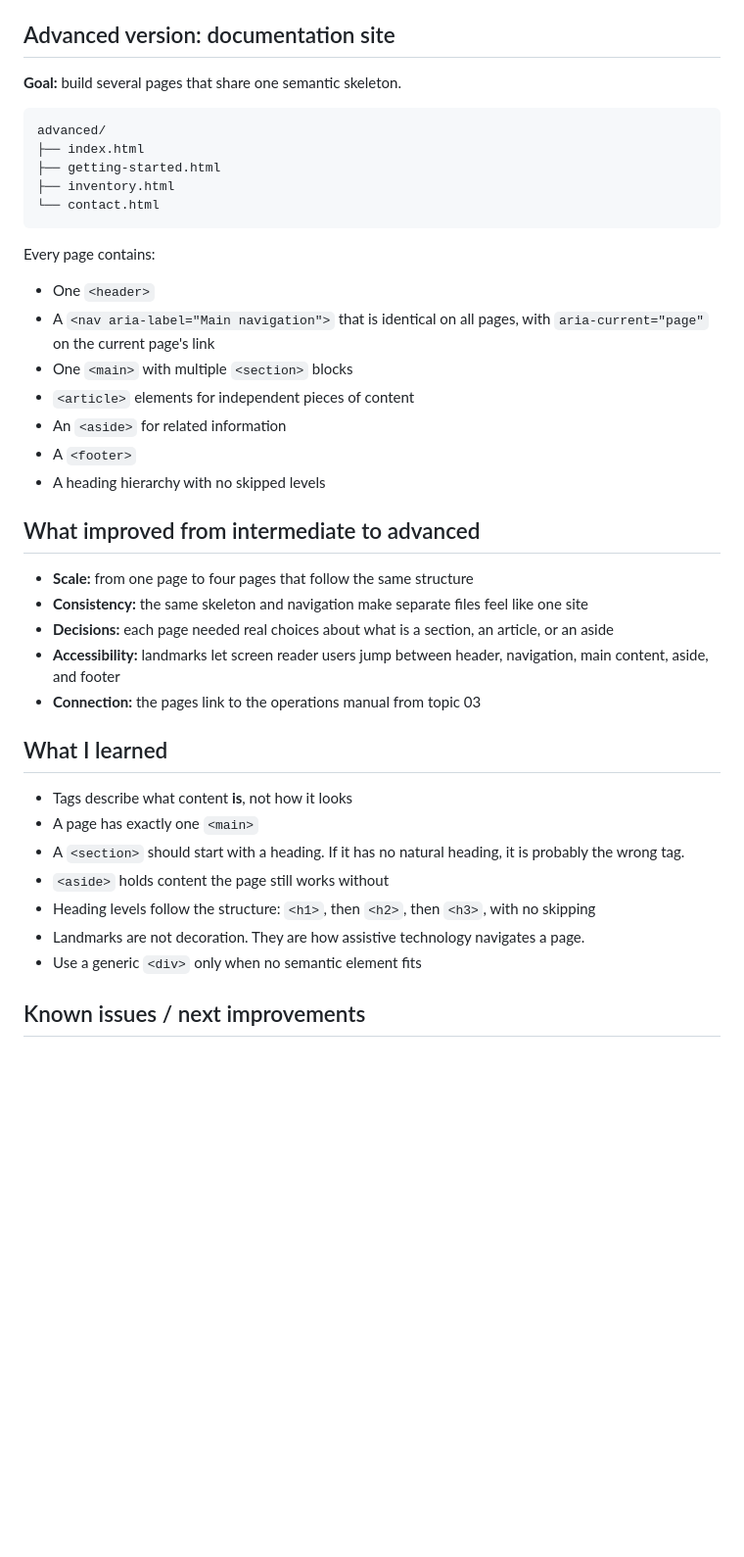
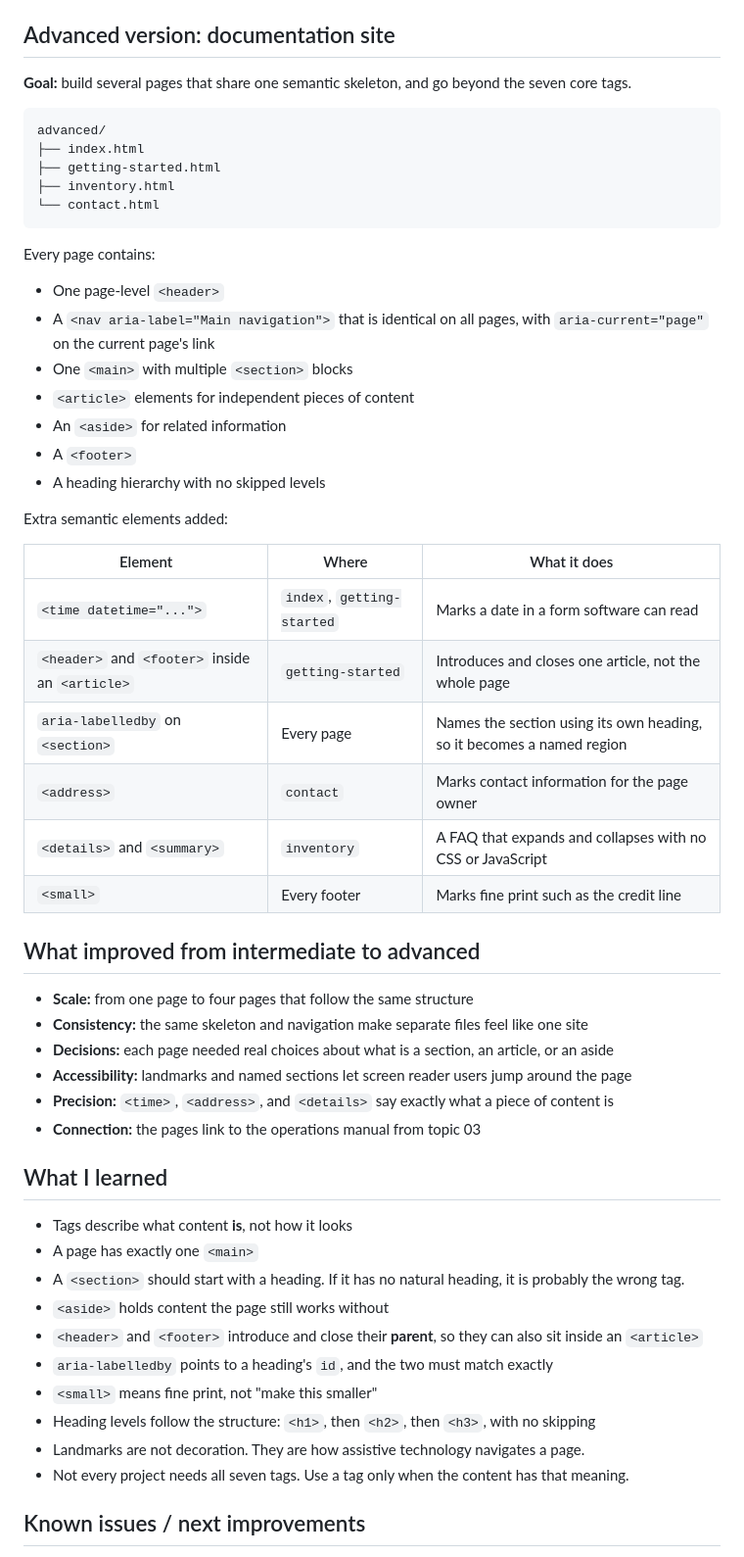
Before and after one commit to azizab-aziz/html-css-learning-lab, a Markdown page: 05-semantic-tags/README.md, the part around one of its changes. Shown at 98% size. Rendered like a GitHub page; blank space fills up the shorter version.

Commit message:
Enhance semantic tag descriptions in README
Updated descriptions for semantic tags in README.

````diff
--- a/05-semantic-tags/README.md
+++ b/05-semantic-tags/README.md
@@ -38,7 +38,7 @@ and asides instead of generic containers. Theme: the **Warehouse Management Lear
 
 ## Advanced version: documentation site
 
-**Goal:** build several pages that share one semantic skeleton.
+**Goal:** build several pages that share one semantic skeleton, and go beyond the seven core tags.
 
 ```
 advanced/
@@ -50,7 +50,7 @@ advanced/
 
 Every page contains:
 
-- One `<header>`
+- One page-level `<header>`
 - A `<nav aria-label="Main navigation">` that is identical on all pages, with `aria-current="page"` on the current page's link
 - One `<main>` with multiple `<section>` blocks
 - `<article>` elements for independent pieces of content
@@ -58,12 +58,24 @@ Every page contains:
 - A `<footer>`
 - A heading hierarchy with no skipped levels
 
+Extra semantic elements added:
+
+| Element | Where | What it does |
+|---|---|---|
+| `<time datetime="...">` | `index`, `getting-started` | Marks a date in a form software can read |
+| `<header>` and `<footer>` inside an `<article>` | `getting-started` | Introduces and closes one article, not the whole page |
+| `aria-labelledby` on `<section>` | Every page | Names the section using its own heading, so it becomes a named region |
+| `<address>` | `contact` | Marks contact information for the page owner |
+| `<details>` and `<summary>` | `inventory` | A FAQ that expands and collapses with no CSS or JavaScript |
+| `<small>` | Every footer | Marks fine print such as the credit line |
+
 ## What improved from intermediate to advanced
 
 - **Scale:** from one page to four pages that follow the same structure
 - **Consistency:** the same skeleton and navigation make separate files feel like one site
 - **Decisions:** each page needed real choices about what is a section, an article, or an aside
-- **Accessibility:** landmarks let screen reader users jump between header, navigation, main content, aside, and footer
+- **Accessibility:** landmarks and named sections let screen reader users jump around the page
+- **Precision:** `<time>`, `<address>`, and `<details>` say exactly what a piece of content is
 - **Connection:** the pages link to the operations manual from topic 03
 
 ## What I learned
@@ -72,9 +84,12 @@ Every page contains:
 - A page has exactly one `<main>`
 - A `<section>` should start with a heading. If it has no natural heading, it is probably the wrong tag.
 - `<aside>` holds content the page still works without
+- `<header>` and `<footer>` introduce and close their **parent**, so they can also sit inside an `<article>`
+- `aria-labelledby` points to a heading's `id`, and the two must match exactly
+- `<small>` means fine print, not "make this smaller"
 - Heading levels follow the structure: `<h1>`, then `<h2>`, then `<h3>`, with no skipping
 - Landmarks are not decoration. They are how assistive technology navigates a page.
-- Use a generic `<div>` only when no semantic element fits
+- Not every project needs all seven tags. Use a tag only when the content has that meaning.
 
 ## Known issues / next improvements
 
````
Also changed, not shown: other parts of 05-semantic-tags/README.md (+4 -3 lines).
